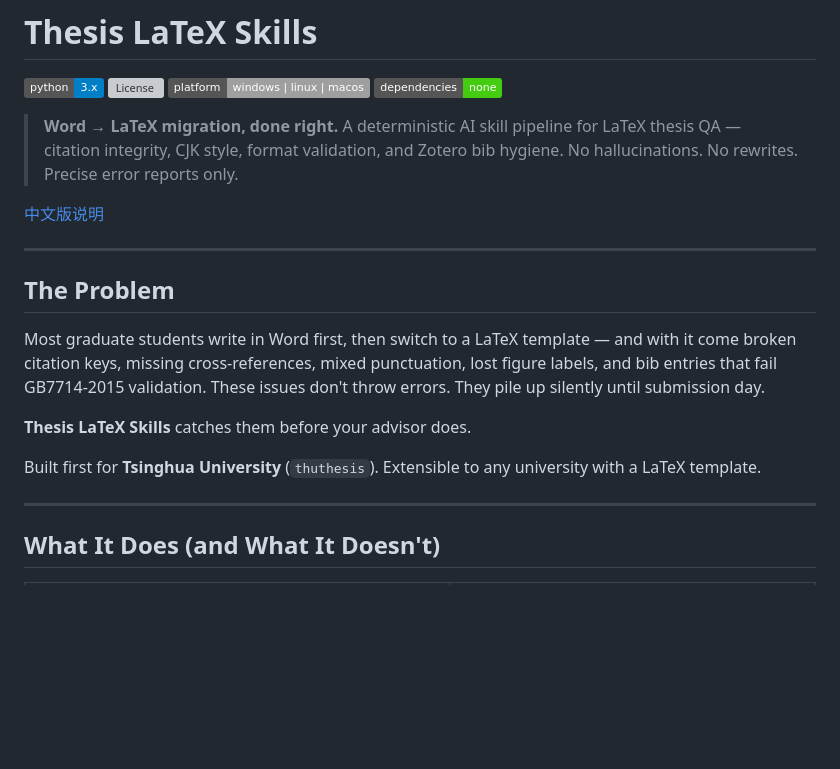
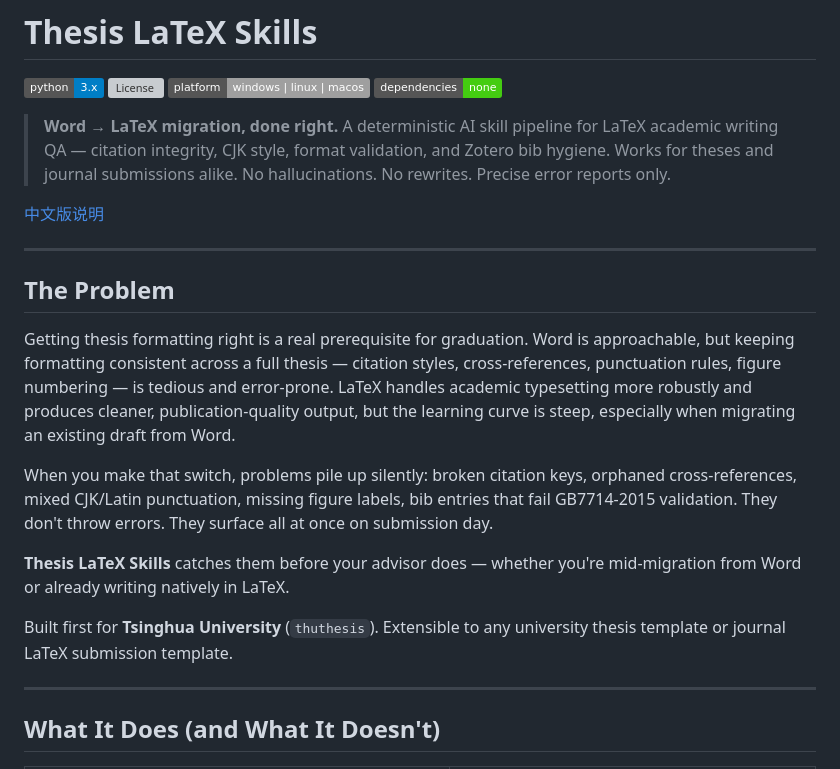
Before and after one commit to quzhiii/thesis-skills, a Markdown page: README.md, the part around the change. GitHub-like rendering; badges without logos; blank space fills up the shorter version; grey boxes are pictures that could not be loaded.

Commit message:
docs: expand scope to thesis + journal LaTeX templates

```diff
--- a/README.md
+++ b/README.md
@@ -6,7 +6,7 @@
 ![No dependencies](https://img.shields.io/badge/dependencies-none-brightgreen)
 
 > **Word → LaTeX migration, done right.**
-> A deterministic AI skill pipeline for LaTeX thesis QA — citation integrity, CJK style, format validation, and Zotero bib hygiene. No hallucinations. No rewrites. Precise error reports only.
+> A deterministic AI skill pipeline for LaTeX academic writing QA — citation integrity, CJK style, format validation, and Zotero bib hygiene. Works for theses and journal submissions alike. No hallucinations. No rewrites. Precise error reports only.
 
 [中文版说明](README.zh-CN.md)
 
@@ -14,11 +14,13 @@
 
 ## The Problem
 
-Most graduate students write in Word first, then switch to a LaTeX template — and with it come broken citation keys, missing cross-references, mixed punctuation, lost figure labels, and bib entries that fail GB7714-2015 validation. These issues don't throw errors. They pile up silently until submission day.
+Getting thesis formatting right is a real prerequisite for graduation. Word is approachable, but keeping formatting consistent across a full thesis — citation styles, cross-references, punctuation rules, figure numbering — is tedious and error-prone. LaTeX handles academic typesetting more robustly and produces cleaner, publication-quality output, but the learning curve is steep, especially when migrating an existing draft from Word.
 
-**Thesis LaTeX Skills** catches them before your advisor does.
+When you make that switch, problems pile up silently: broken citation keys, orphaned cross-references, mixed CJK/Latin punctuation, missing figure labels, bib entries that fail GB7714-2015 validation. They don't throw errors. They surface all at once on submission day.
 
-Built first for **Tsinghua University** (`thuthesis`). Extensible to any university with a LaTeX template.
+**Thesis LaTeX Skills** catches them before your advisor does — whether you're mid-migration from Word or already writing natively in LaTeX.
+
+Built first for **Tsinghua University** (`thuthesis`). Extensible to any university thesis template or journal LaTeX submission template.
 
 ---
 
```
Also changed, not shown: README.zh-CN.md (+4 -4 lines).
